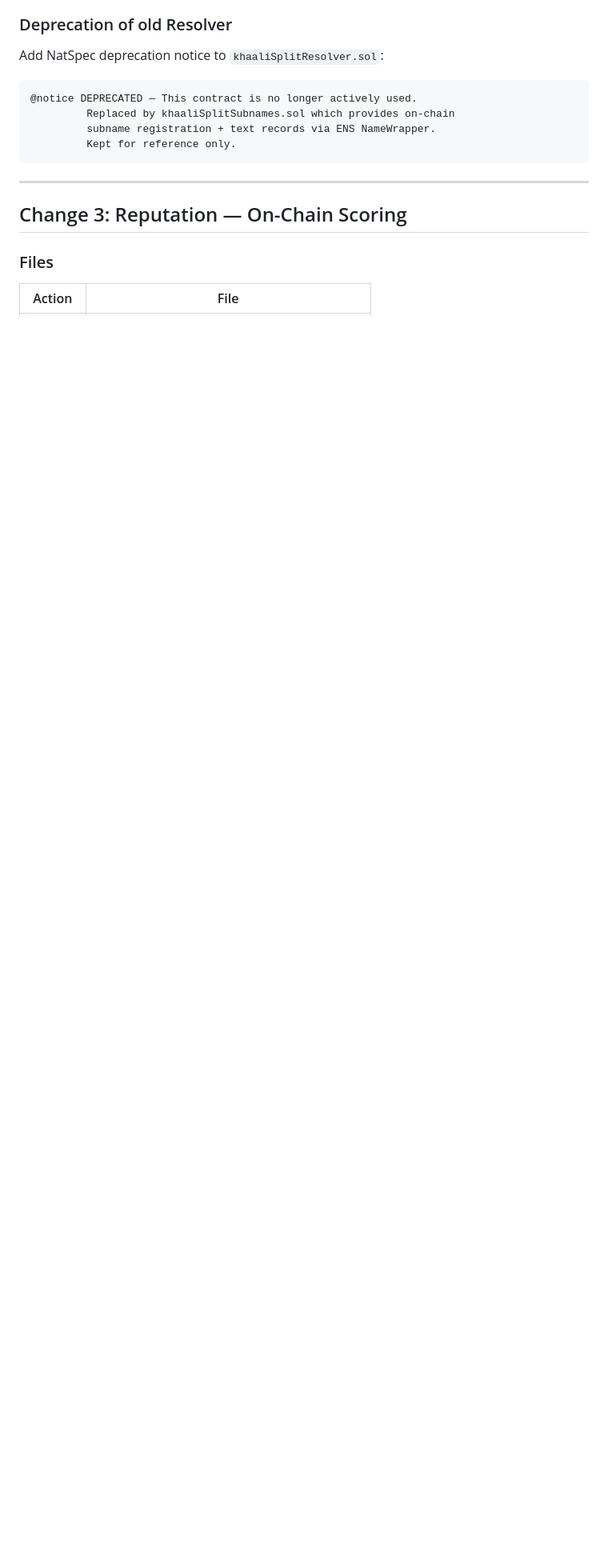
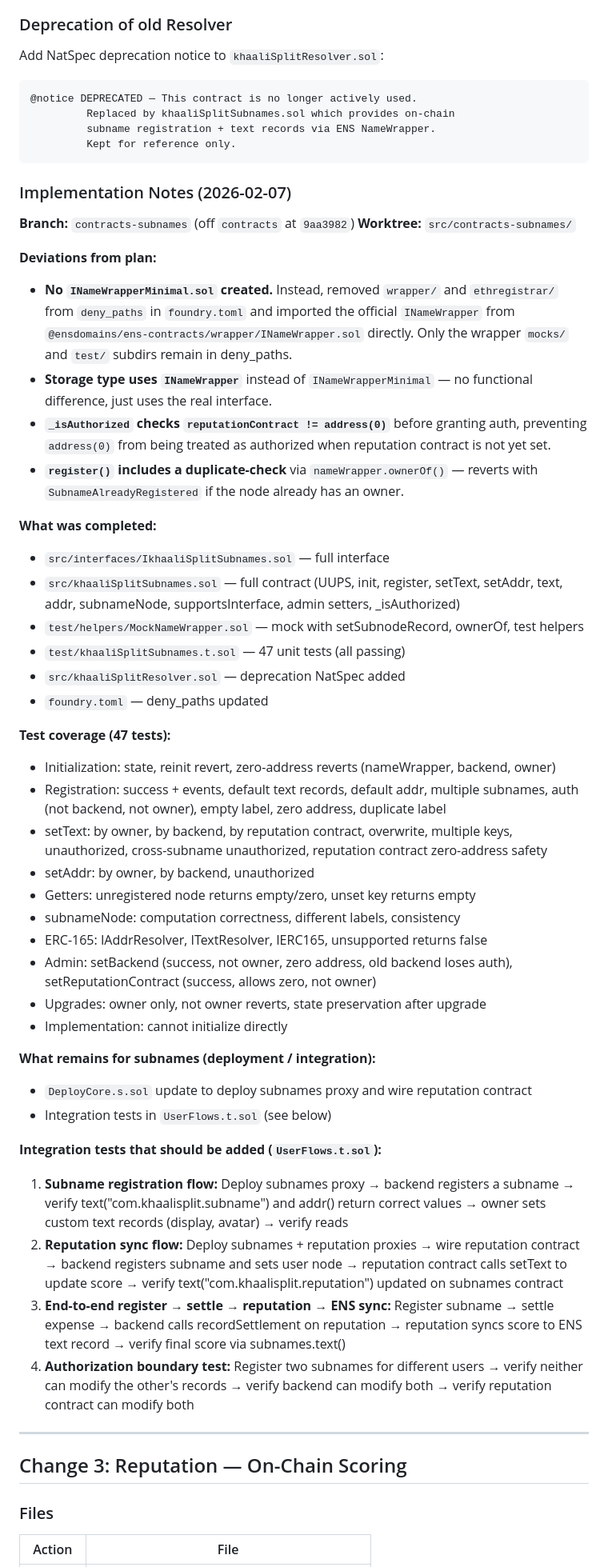
Before and after one commit to thisispalash/khaalisplit, a Markdown page: .plans/contracts-03.md, the part around the change. Shown at 80% size. GitHub-like rendering; blank space fills up the shorter version.

Commit message:
docs: add implementation notes to contracts-03 plan for subnames phase
Notes cover: deviations from plan (official ENS imports vs minimal
interface), completed files, 47-test coverage breakdown, remaining
work, and integration test specs for UserFlows.t.sol.

Co-Authored-By: Claude Opus 4.5 <noreply@anthropic.com>

````diff
--- a/.plans/contracts-03.md
+++ b/.plans/contracts-03.md
@@ -280,6 +280,47 @@ Add NatSpec deprecation notice to `khaaliSplitResolver.sol`:
          Kept for reference only.
 ```
 
+### Implementation Notes (2026-02-07)
+
+**Branch:** `contracts-subnames` (off `contracts` at `9aa3982`)
+**Worktree:** `src/contracts-subnames/`
+
+**Deviations from plan:**
+- **No `INameWrapperMinimal.sol` created.** Instead, removed `wrapper/` and `ethregistrar/` from `deny_paths` in `foundry.toml` and imported the official `INameWrapper` from `@ensdomains/ens-contracts/wrapper/INameWrapper.sol` directly. Only the wrapper `mocks/` and `test/` subdirs remain in deny_paths.
+- **Storage type uses `INameWrapper`** instead of `INameWrapperMinimal` — no functional difference, just uses the real interface.
+- **`_isAuthorized` checks `reputationContract != address(0)`** before granting auth, preventing `address(0)` from being treated as authorized when reputation contract is not yet set.
+- **`register()` includes a duplicate-check** via `nameWrapper.ownerOf()` — reverts with `SubnameAlreadyRegistered` if the node already has an owner.
+
+**What was completed:**
+- `src/interfaces/IkhaaliSplitSubnames.sol` — full interface
+- `src/khaaliSplitSubnames.sol` — full contract (UUPS, init, register, setText, setAddr, text, addr, subnameNode, supportsInterface, admin setters, _isAuthorized)
+- `test/helpers/MockNameWrapper.sol` — mock with setSubnodeRecord, ownerOf, test helpers
+- `test/khaaliSplitSubnames.t.sol` — 47 unit tests (all passing)
+- `src/khaaliSplitResolver.sol` — deprecation NatSpec added
+- `foundry.toml` — deny_paths updated
+
+**Test coverage (47 tests):**
+- Initialization: state, reinit revert, zero-address reverts (nameWrapper, backend, owner)
+- Registration: success + events, default text records, default addr, multiple subnames, auth (not backend, not owner), empty label, zero address, duplicate label
+- setText: by owner, by backend, by reputation contract, overwrite, multiple keys, unauthorized, cross-subname unauthorized, reputation contract zero-address safety
+- setAddr: by owner, by backend, unauthorized
+- Getters: unregistered node returns empty/zero, unset key returns empty
+- subnameNode: computation correctness, different labels, consistency
+- ERC-165: IAddrResolver, ITextResolver, IERC165, unsupported returns false
+- Admin: setBackend (success, not owner, zero address, old backend loses auth), setReputationContract (success, allows zero, not owner)
+- Upgrades: owner only, not owner reverts, state preservation after upgrade
+- Implementation: cannot initialize directly
+
+**What remains for subnames (deployment / integration):**
+- `DeployCore.s.sol` update to deploy subnames proxy and wire reputation contract
+- Integration tests in `UserFlows.t.sol` (see below)
+
+**Integration tests that should be added (`UserFlows.t.sol`):**
+1. **Subname registration flow:** Deploy subnames proxy → backend registers a subname → verify text("com.khaalisplit.subname") and addr() return correct values → owner sets custom text records (display, avatar) → verify reads
+2. **Reputation sync flow:** Deploy subnames + reputation proxies → wire reputation contract → backend registers subname and sets user node → reputation contract calls setText to update score → verify text("com.khaalisplit.reputation") updated on subnames contract
+3. **End-to-end register → settle → reputation → ENS sync:** Register subname → settle expense → backend calls recordSettlement on reputation → reputation syncs score to ENS text record → verify final score via subnames.text()
+4. **Authorization boundary test:** Register two subnames for different users → verify neither can modify the other's records → verify backend can modify both → verify reputation contract can modify both
+
 ---
 
 ## Change 3: Reputation — On-Chain Scoring
````
